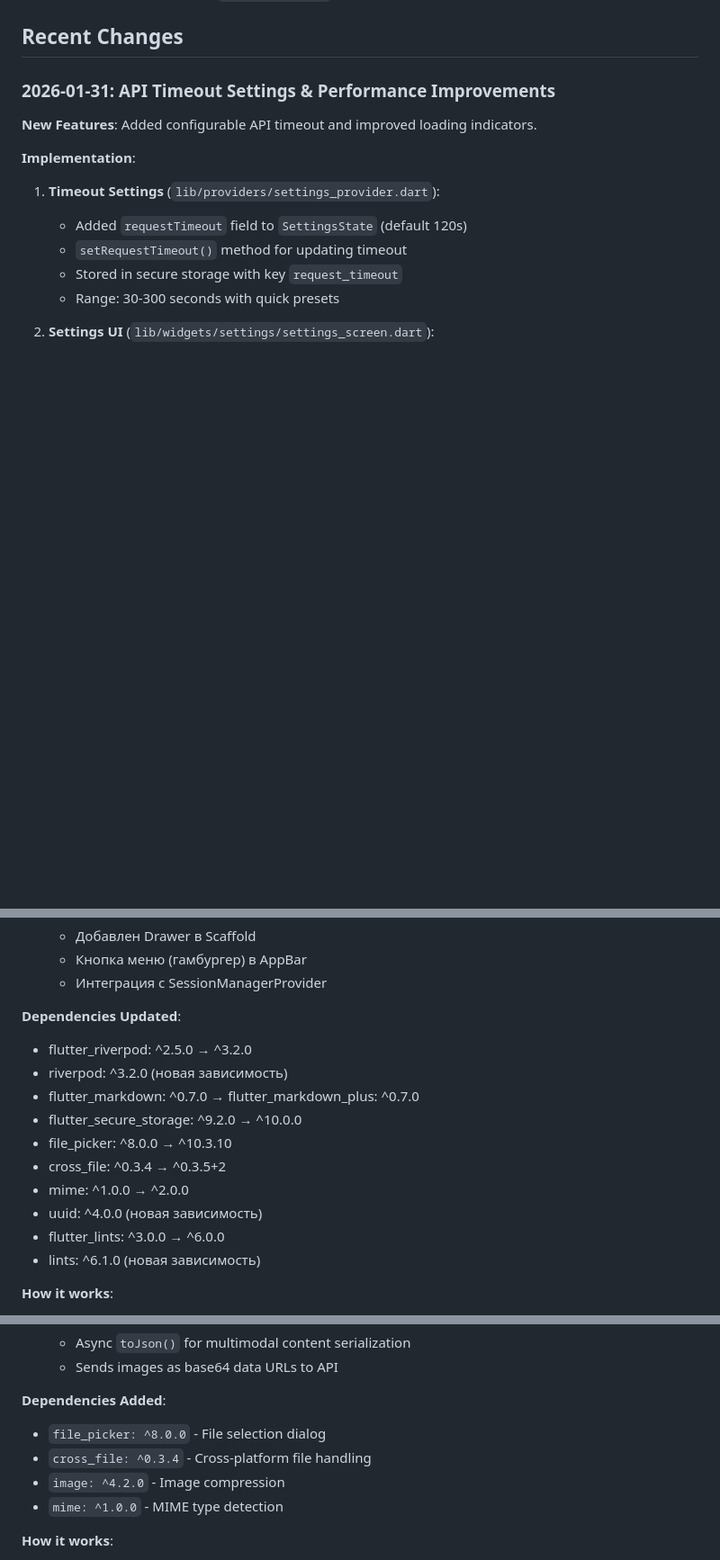
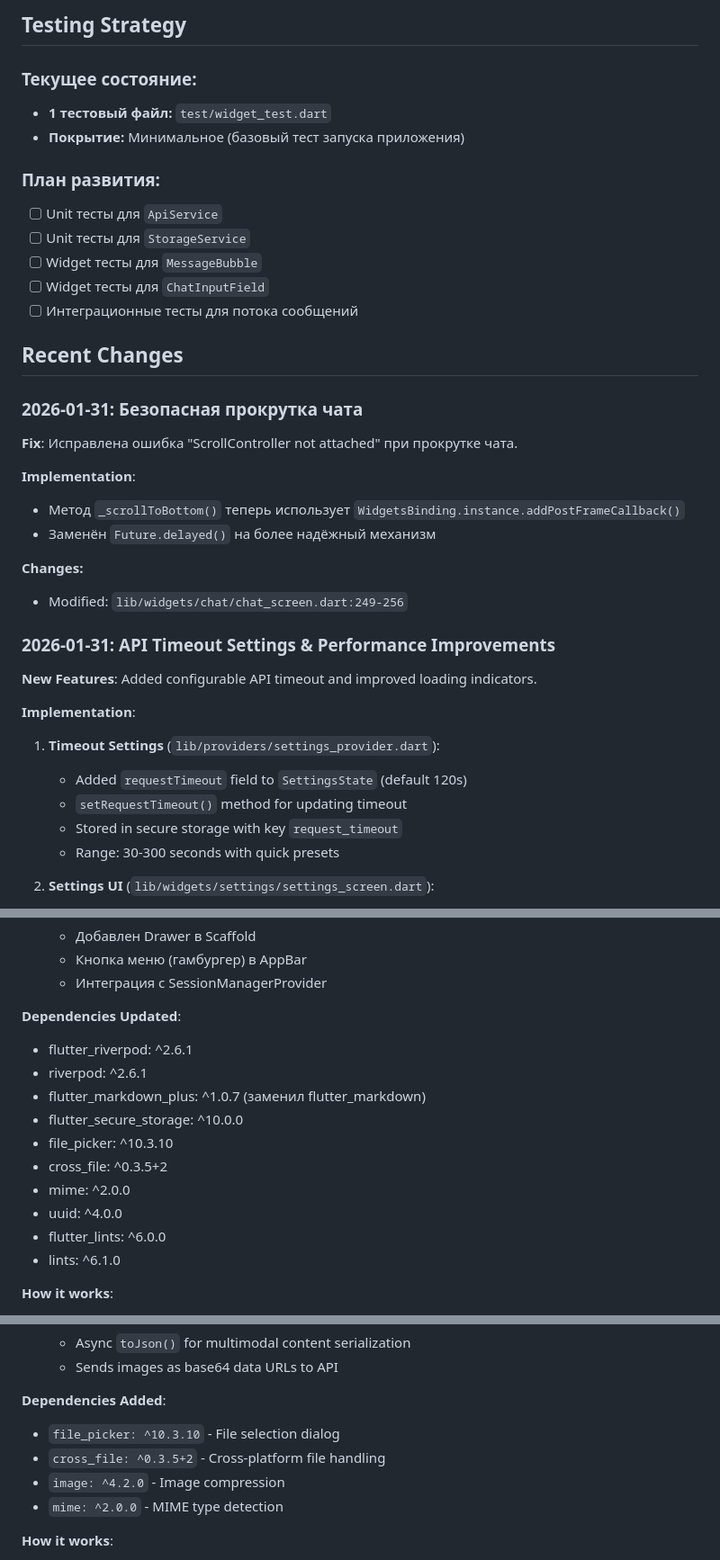
Before and after one commit to planer-pro/glm_chat, a Markdown page: CLAUDE.md, 3 parts joined by grey strips. Shown at 90% size. Drawn GitHub-style; blank space fills up the shorter version.

```diff
--- a/CLAUDE.md
+++ b/CLAUDE.md
@@ -223,4 +275,27 @@ Material 3 dark theme configured in `lib/core/theme/app_theme.dart`. App uses `t
+## Testing Strategy
+
+### Текущее состояние:
+- **1 тестовый файл:** `test/widget_test.dart`
+- **Покрытие:** Минимальное (базовый тест запуска приложения)
+
+### План развития:
+- [ ] Unit тесты для `ApiService`
+- [ ] Unit тесты для `StorageService`
+- [ ] Widget тесты для `MessageBubble`
+- [ ] Widget тесты для `ChatInputField`
+- [ ] Интеграционные тесты для потока сообщений
+
 ## Recent Changes
+
+### 2026-01-31: Безопасная прокрутка чата
+**Fix**: Исправлена ошибка "ScrollController not attached" при прокрутке чата.
+
+**Implementation**:
+- Метод `_scrollToBottom()` теперь использует `WidgetsBinding.instance.addPostFrameCallback()`
+- Заменён `Future.delayed()` на более надёжный механизм
+
+**Changes:**
+- Modified: `lib/widgets/chat/chat_screen.dart:249-256`
 
 ### 2026-01-31: API Timeout Settings & Performance Improvements
 **New Features**: Added configurable API timeout and improved loading indicators.
@@ -323,16 +398,16 @@ Material 3 dark theme configured in `lib/core/theme/app_theme.dart`. App uses `t
    - Интеграция с SessionManagerProvider
 
 **Dependencies Updated**:
-- flutter_riverpod: ^2.5.0 → ^3.2.0
-- riverpod: ^3.2.0 (новая зависимость)
-- flutter_markdown: ^0.7.0 → flutter_markdown_plus: ^0.7.0
-- flutter_secure_storage: ^9.2.0 → ^10.0.0
-- file_picker: ^8.0.0 → ^10.3.10
-- cross_file: ^0.3.4 → ^0.3.5+2
-- mime: ^1.0.0 → ^2.0.0
-- uuid: ^4.0.0 (новая зависимость)
-- flutter_lints: ^3.0.0 → ^6.0.0
-- lints: ^6.1.0 (новая зависимость)
+- flutter_riverpod: ^2.6.1
+- riverpod: ^2.6.1
+- flutter_markdown_plus: ^1.0.7 (заменил flutter_markdown)
+- flutter_secure_storage: ^10.0.0
+- file_picker: ^10.3.10
+- cross_file: ^0.3.5+2
+- mime: ^2.0.0
+- uuid: ^4.0.0
+- flutter_lints: ^6.0.0
+- lints: ^6.1.0
 
 **How it works**:
 1. При запуске загружаются сохранённые сессии
@@ -417,10 +492,10 @@ Material 3 dark theme configured in `lib/core/theme/app_theme.dart`. App uses `t
    - Sends images as base64 data URLs to API
 
 **Dependencies Added**:
-- `file_picker: ^8.0.0` - File selection dialog
-- `cross_file: ^0.3.4` - Cross-platform file handling
+- `file_picker: ^10.3.10` - File selection dialog
+- `cross_file: ^0.3.5+2` - Cross-platform file handling
 - `image: ^4.2.0` - Image compression
-- `mime: ^1.0.0` - MIME type detection
+- `mime: ^2.0.0` - MIME type detection
 
 **How it works**:
 1. User clicks 📎 button in chat input field
```
Also changed, not shown: other parts of CLAUDE.md (+94 -68 lines).
